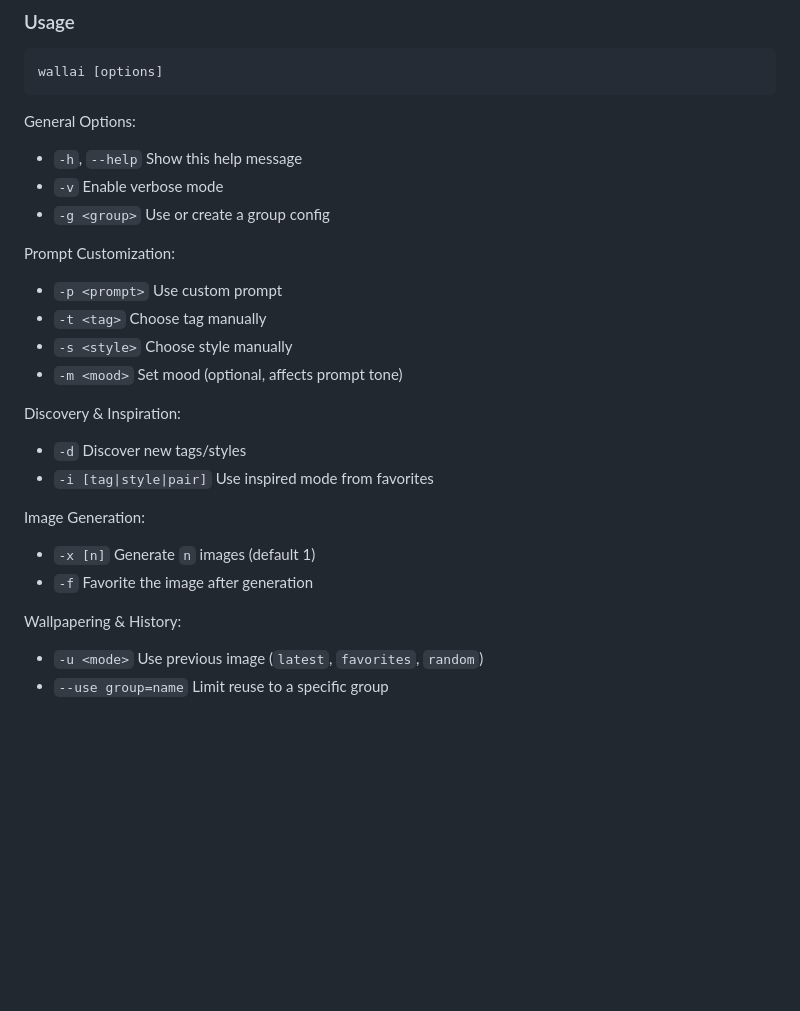
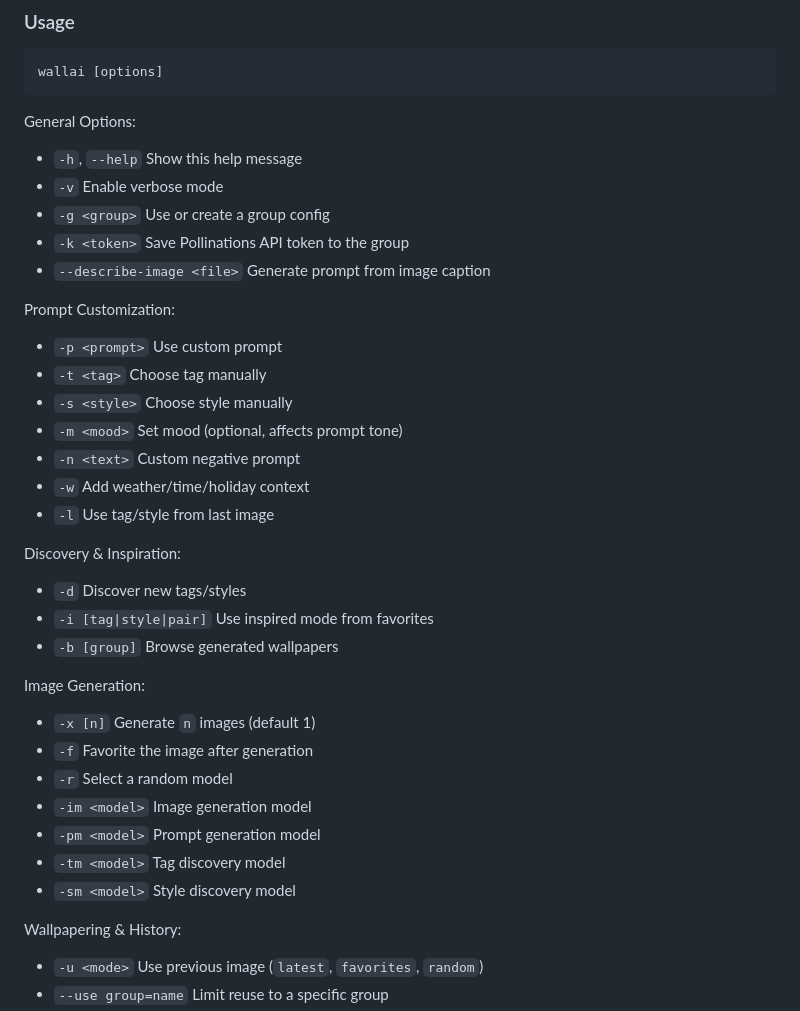
Before and after one commit to alexknuckles/termux-scripts, a Markdown page: README.md, the part around the change. GitHub-like rendering; blank space fills up the shorter version.

Commit message:
docs: update wallai usage

```diff
--- a/README.md
+++ b/README.md
@@ -79,20 +79,31 @@ General Options:
 - `-h`, `--help`         Show this help message
 - `-v`                   Enable verbose mode
 - `-g <group>`           Use or create a group config
+- `-k <token>`           Save Pollinations API token to the group
+- `--describe-image <file>`  Generate prompt from image caption
 
 Prompt Customization:
 - `-p <prompt>`          Use custom prompt
 - `-t <tag>`             Choose tag manually
 - `-s <style>`           Choose style manually
 - `-m <mood>`            Set mood (optional, affects prompt tone)
+- `-n <text>`            Custom negative prompt
+- `-w`                   Add weather/time/holiday context
+- `-l`                   Use tag/style from last image
 
 Discovery & Inspiration:
 - `-d`                   Discover new tags/styles
 - `-i [tag|style|pair]`  Use inspired mode from favorites
+- `-b [group]`           Browse generated wallpapers
 
 Image Generation:
 - `-x [n]`               Generate `n` images (default 1)
 - `-f`                   Favorite the image after generation
+- `-r`                   Select a random model
+- `-im <model>`          Image generation model
+- `-pm <model>`          Prompt generation model
+- `-tm <model>`          Tag discovery model
+- `-sm <model>`          Style discovery model
 
 Wallpapering & History:
 - `-u <mode>`            Use previous image (`latest`, `favorites`, `random`)
```
